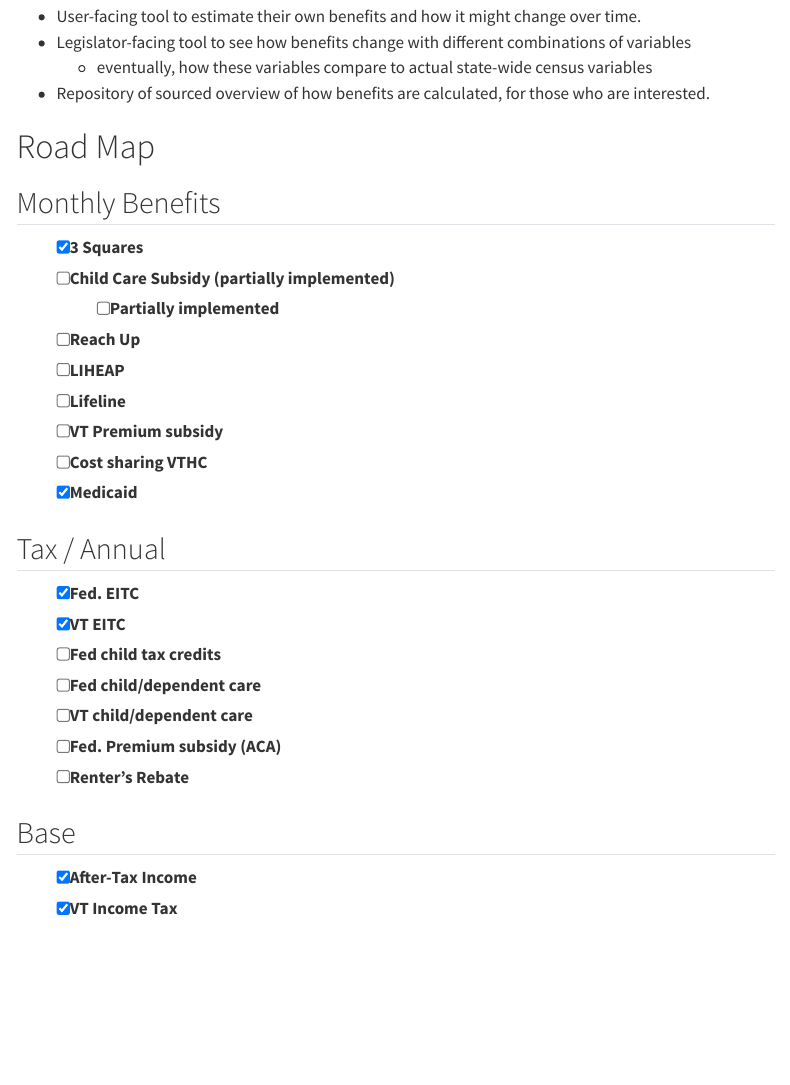
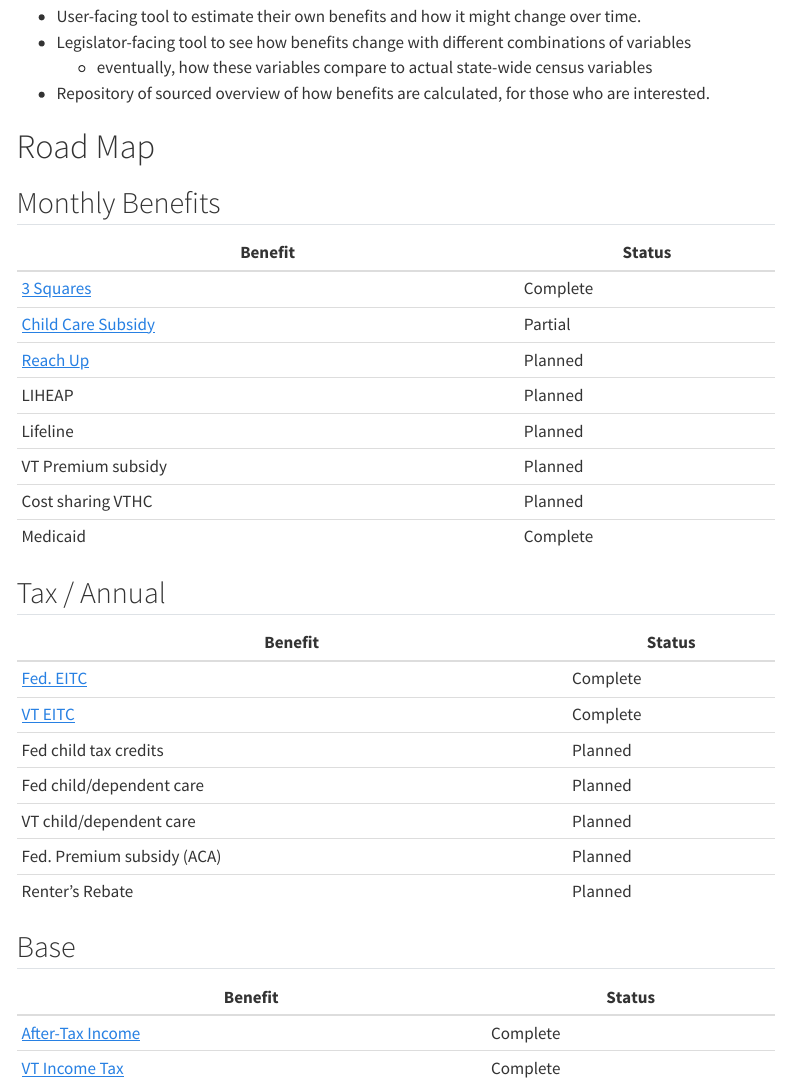
Before and after one commit to VERSO-UVM/benefits-cliff, a Quarto document (Quarto/overall_design.qmd): the page in a window 1100 px wide, from 250 px down. Rendered offline with R 4.5, knitr and Pandoc in place of Quarto, with nearby package versions; menus at the side of the page are left out.

Commit message:
Updated quarto website with cross links

```diff
--- a/Quarto/overall_design.qmd
+++ b/Quarto/overall_design.qmd
@@ -18,26 +18,33 @@ for both users and legislators. To see how each piece is calculated, check out t
 # Road Map
 
 ## Monthly Benefits
-- [x] 3 Squares
-- [ ] Child Care Subsidy (partially implemented)
-    - [ ] Partially implemented
-- [ ] Reach Up
-- [ ] LIHEAP
-- [ ] Lifeline
-- [ ] VT Premium subsidy
-- [ ] Cost sharing VTHC
-- [x] Medicaid
+
+| Benefit | Status |
+|---------|--------|
+| [3 Squares](info/3squaresvt.qmd) | Complete |
+| [Child Care Subsidy](info/ccfap.qmd) | Partial |
+| [Reach Up](info/reachup.qmd) | Planned |
+| LIHEAP | Planned |
+| Lifeline | Planned |
+| VT Premium subsidy | Planned |
+| Cost sharing VTHC | Planned |
+| Medicaid | Complete |
 
 ## Tax / Annual
-- [x] Fed. EITC
-- [x] VT EITC
-- [ ] Fed child tax credits
-- [ ] Fed child/dependent care
-- [ ] VT child/dependent care
-- [ ] Fed. Premium subsidy (ACA)
-- [ ] Renter's Rebate
 
+| Benefit | Status |
+|---------|--------|
+| [Fed. EITC](info/Taxes.qmd) | Complete |
+| [VT EITC](info/Taxes.qmd) | Complete |
+| Fed child tax credits | Planned |
+| Fed child/dependent care | Planned |
+| VT child/dependent care | Planned |
+| Fed. Premium subsidy (ACA) | Planned |
+| Renter's Rebate | Planned |
 
 ## Base
-- [x] After-Tax Income
-- [x] VT Income Tax
+
+| Benefit | Status |
+|---------|--------|
+| [After-Tax Income](info/Taxes.qmd) | Complete |
+| [VT Income Tax](info/Taxes.qmd) | Complete |
```
Also changed, not shown: Quarto/info/3squaresvt.qmd (renamed from Quarto/info/3quaresvt.qmd), docs/search.json, 7 other files.
